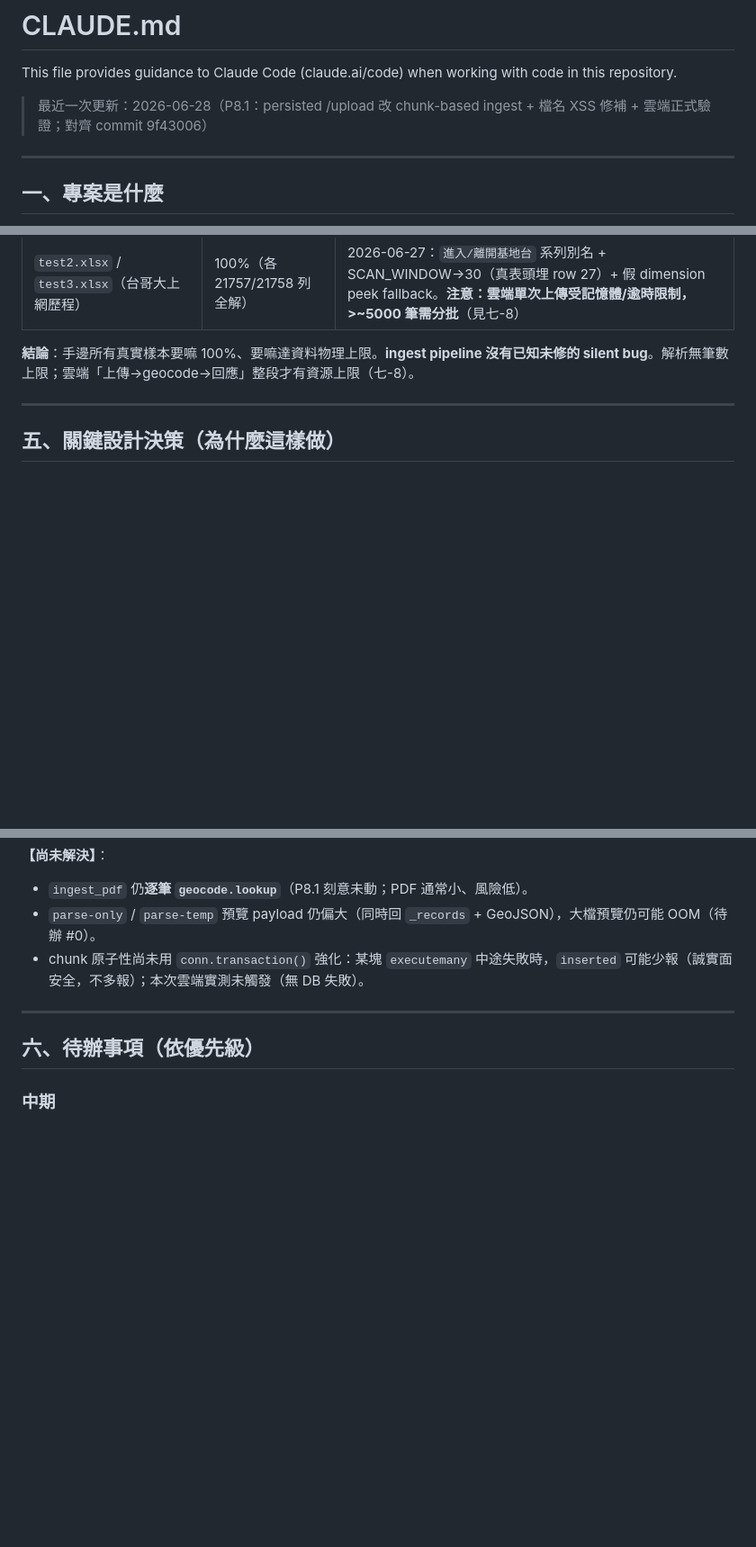
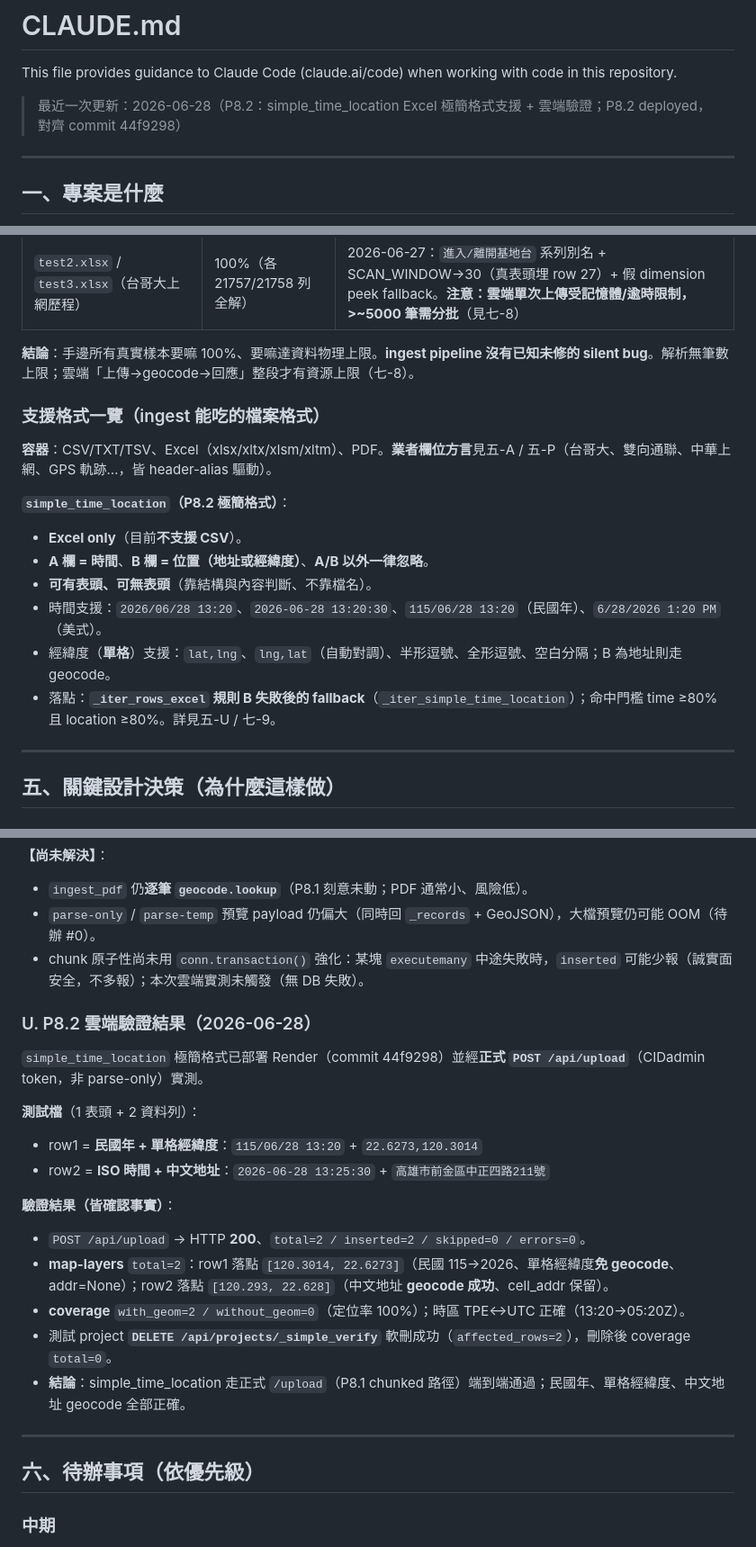
Before and after one commit to ChenJun43691/celltrail, a Markdown page: CLAUDE.md, 3 parts joined by grey strips. Shown at 90% size. Rendered like a GitHub page; blank space fills up the shorter version.

Commit message:
docs: sync CLAUDE.md with P8.2 simple_time_location cloud verification
Background:
- P8.2 introduced simple_time_location Excel ingest support as a content-based fallback after canonical header detection fails.
- The feature supports minimal Excel files where column A is time and column B is either an address or coordinates.
- Cloud verification on Render confirmed the new format works through the persisted /api/upload path.

Update:
- Bump CLAUDE.md metadata to latest deployed commit 44f9298
- Add P8.2 milestone summary and supported format documentation
- Document simple_time_location constraints and known edge cases
- Add cloud verification results for /api/upload, map-layers, coverage, and cleanup

Verification:
- Documentation-only change
- git diff confirms only CLAUDE.md modified

Risk: 0 (docs only)

Co-Authored-By: Claude Opus 4.8 <noreply@anthropic.com>

```diff
--- a/CLAUDE.md
+++ b/CLAUDE.md
@@ -2,7 +2,7 @@
 
 This file provides guidance to Claude Code (claude.ai/code) when working with code in this repository.
 
-> 最近一次更新：2026-06-28（P8.1：persisted /upload 改 chunk-based ingest + 檔名 XSS 修補 + 雲端正式驗證；對齊 commit 9f43006）
+> 最近一次更新：2026-06-28（P8.2：simple_time_location Excel 極簡格式支援 + 雲端驗證；P8.2 deployed，對齊 commit 44f9298）
 
 ---
 
@@ -222,6 +223,18 @@ bash scripts/rebuild_venv.sh   # 核彈級重建，約 5 分鐘
 | `test2.xlsx` / `test3.xlsx`（台哥大上網歷程） | 100%（各 21757/21758 列全解） | 2026-06-27：`進入/離開基地台` 系列別名 + SCAN_WINDOW→30（真表頭埋 row 27）+ 假 dimension peek fallback。**注意：雲端單次上傳受記憶體/逾時限制，>~5000 筆需分批**（見七-8） |
 
 **結論**：手邊所有真實樣本要嘛 100%、要嘛達資料物理上限。**ingest pipeline 沒有已知未修的 silent bug**。解析無筆數上限；雲端「上傳→geocode→回應」整段才有資源上限（七-8）。
+
+### 支援格式一覽（ingest 能吃的檔案格式）
+
+**容器**：CSV/TXT/TSV、Excel（xlsx/xltx/xlsm/xltm）、PDF。**業者欄位方言**見五-A / 五-P（台哥大、雙向通聯、中華上網、GPS 軌跡…，皆 header-alias 驅動）。
+
+**`simple_time_location`（P8.2 極簡格式）**：
+- **Excel only**（目前**不支援 CSV**）。
+- **A 欄 = 時間**、**B 欄 = 位置（地址或經緯度）**、**A/B 以外一律忽略**。
+- **可有表頭、可無表頭**（靠結構與內容判斷、不靠檔名）。
+- 時間支援：`2026/06/28 13:20`、`2026-06-28 13:20:30`、`115/06/28 13:20`（民國年）、`6/28/2026 1:20 PM`（美式）。
+- 經緯度（**單格**）支援：`lat,lng`、`lng,lat`（自動對調）、半形逗號、全形逗號、空白分隔；B 為地址則走 geocode。
+- 落點：**`_iter_rows_excel` 規則 B 失敗後的 fallback**（`_iter_simple_time_location`）；命中門檻 time ≥80% 且 location ≥80%。詳見五-U / 七-9。
 
 ---
 
@@ -439,6 +452,21 @@ persisted `/upload` chunk-based ingest（五-P8.1 milestone）已部署並在 Re
 - `parse-only` / `parse-temp` 預覽 payload 仍偏大（同時回 `_records` + GeoJSON），大檔預覽仍可能 OOM（待辦 #0）。
 - chunk 原子性尚未用 `conn.transaction()` 強化：某塊 `executemany` 中途失敗時，`inserted` 可能少報（誠實面安全，不多報）；本次雲端實測未觸發（無 DB 失敗）。
 
+### U. P8.2 雲端驗證結果（2026-06-28）
+
+`simple_time_location` 極簡格式已部署 Render（commit 44f9298）並經**正式 `POST /api/upload`**（CIDadmin token，非 parse-only）實測。
+
+**測試檔**（1 表頭 + 2 資料列）：
+- row1 = **民國年 + 單格經緯度**：`115/06/28 13:20` + `22.6273,120.3014`
+- row2 = **ISO 時間 + 中文地址**：`2026-06-28 13:25:30` + `高雄市前金區中正四路211號`
+
+**驗證結果（皆確認事實）**：
+- `POST /api/upload` → HTTP **200**、`total=2 / inserted=2 / skipped=0 / errors=0`。
+- **map-layers** `total=2`：row1 落點 `[120.3014, 22.6273]`（民國 115→2026、單格經緯度**免 geocode**、addr=None）；row2 落點 `[120.293, 22.628]`（中文地址 **geocode 成功**、cell_addr 保留）。
+- **coverage** `with_geom=2 / without_geom=0`（定位率 100%）；時區 TPE↔UTC 正確（13:20→05:20Z）。
+- 測試 project **`DELETE /api/projects/_simple_verify`** 軟刪成功（`affected_rows=2`），刪除後 coverage `total=0`。
+- **結論**：simple_time_location 走正式 `/upload`（P8.1 chunked 路徑）端到端通過；民國年、單格經緯度、中文地址 geocode 全部正確。
+
 ---
 
 ## 六、待辦事項（依優先級）
```
Also changed, not shown: other parts of CLAUDE.md (+12 -0 lines).
